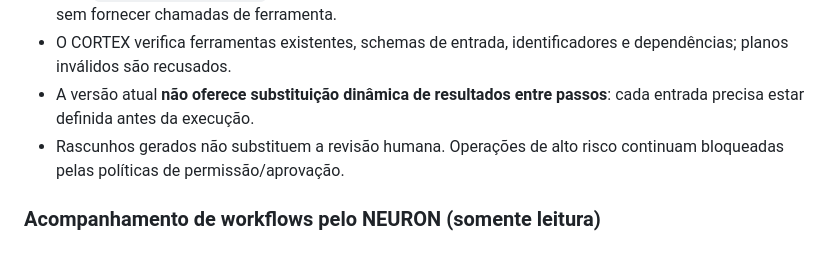
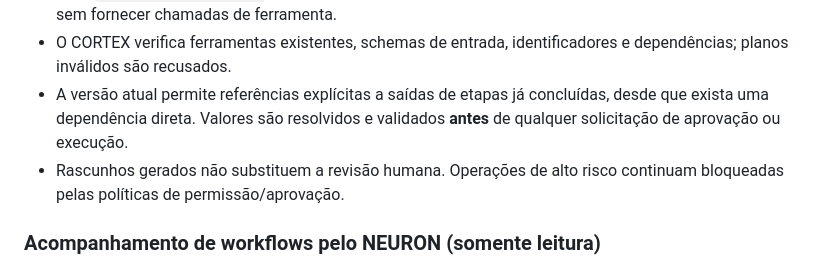
Before and after one commit to pedro-limabx/Project_CORTEX, a Markdown page: README.md, the part around one of its changes. Drawn GitHub-style.

```diff
--- a/README.md
+++ b/README.md
@@ -287,8 +287,9 @@ etapa** executa no máximo um passo, respeitando as aprovações de risco.
   ao modelo um grafo em JSON sem fornecer chamadas de ferramenta.
 - O CORTEX verifica ferramentas existentes, schemas de entrada,
   identificadores e dependências; planos inválidos são recusados.
-- A versão atual **não oferece substituição dinâmica de resultados entre
-  passos**: cada entrada precisa estar definida antes da execução.
+- A versão atual permite referências explícitas a saídas de etapas já
+  concluídas, desde que exista uma dependência direta. Valores são resolvidos e
+  validados **antes** de qualquer solicitação de aprovação ou execução.
 - Rascunhos gerados não substituem a revisão humana. Operações de
   alto risco continuam bloqueadas pelas políticas de permissão/aprovação.
 
```
Also changed, not shown: other parts of README.md (+64 -0 lines).
